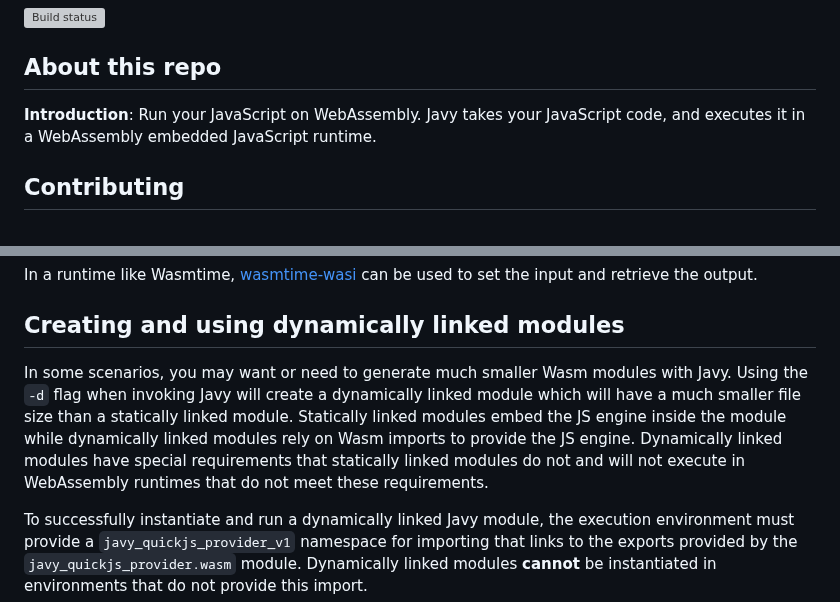
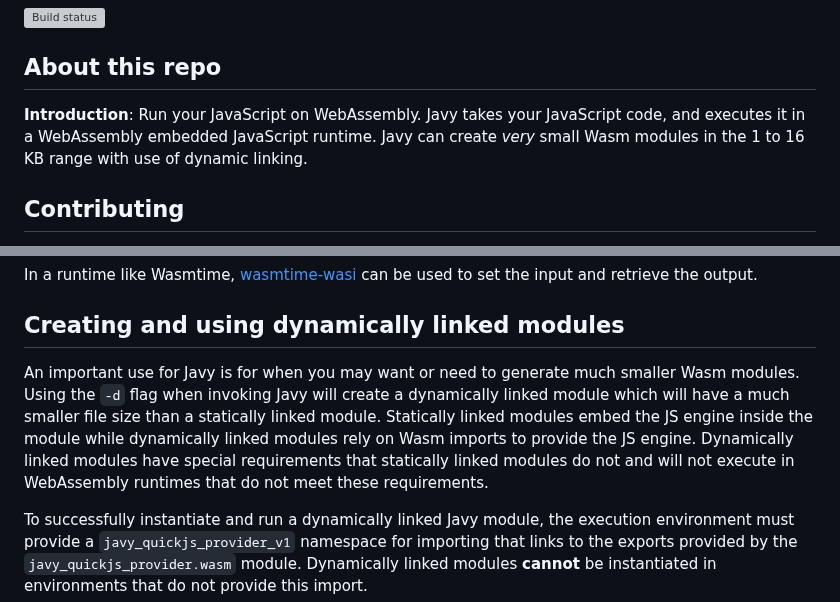
Before and after one commit to bytecodealliance/javy, a Markdown page: README.md, 2 parts joined by grey strips. Drawn GitHub-style; grey boxes are pictures that could not be loaded.

Commit message:
Emphasize small binary size use case

```diff
--- a/README.md
+++ b/README.md
@@ -4,7 +4,7 @@
 
 ## About this repo
 
-**Introduction**: Run your JavaScript on WebAssembly. Javy takes your JavaScript code, and executes it in a WebAssembly embedded JavaScript runtime.
+**Introduction**: Run your JavaScript on WebAssembly. Javy takes your JavaScript code, and executes it in a WebAssembly embedded JavaScript runtime. Javy can create _very_ small Wasm modules in the 1 to 16 KB range with use of dynamic linking.
 
 ## Contributing
 
@@ -120,7 +120,7 @@ can be used to set the input and retrieve the output.
 
 ## Creating and using dynamically linked modules
 
-In some scenarios, you may want or need to generate much smaller Wasm modules with Javy. Using the `-d` flag when invoking Javy will create a dynamically linked module which will have a much smaller file size than a statically linked module. Statically linked modules embed the JS engine inside the module while dynamically linked modules rely on Wasm imports to provide the JS engine. Dynamically linked modules have special requirements that statically linked modules do not and will not execute in WebAssembly runtimes that do not meet these requirements.
+An important use for Javy is for when you may want or need to generate much smaller Wasm modules. Using the `-d` flag when invoking Javy will create a dynamically linked module which will have a much smaller file size than a statically linked module. Statically linked modules embed the JS engine inside the module while dynamically linked modules rely on Wasm imports to provide the JS engine. Dynamically linked modules have special requirements that statically linked modules do not and will not execute in WebAssembly runtimes that do not meet these requirements.
 
 To successfully instantiate and run a dynamically linked Javy module, the execution environment must provide a `javy_quickjs_provider_v1` namespace for importing that links to the exports provided by the `javy_quickjs_provider.wasm` module. Dynamically linked modules **cannot** be instantiated in environments that do not provide this import.
 
```
